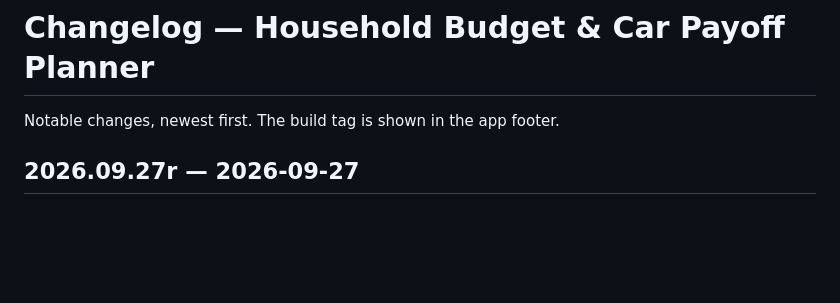
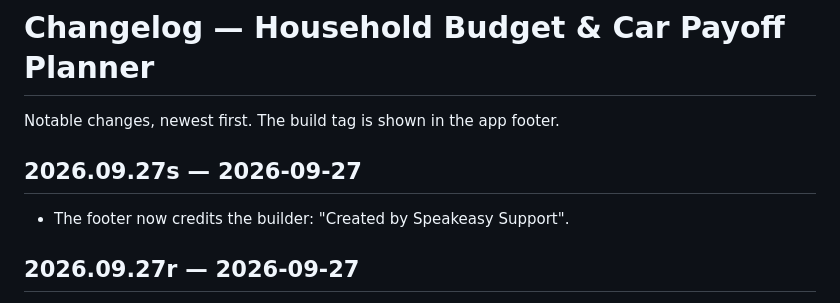
Before and after one commit to webbmike79-tech/household-budget-planner, a Markdown page: CHANGELOG.md, the part around the change. Rendered like a GitHub page; blank space fills up the shorter version.

Commit message:
Changelog: build 2026.09.27s

```diff
--- a/CHANGELOG.md
+++ b/CHANGELOG.md
@@ -1,6 +1,9 @@
 # Changelog — Household Budget & Car Payoff Planner
 
 Notable changes, newest first. The build tag is shown in the app footer.
+
+## 2026.09.27s — 2026-09-27
+- The footer now credits the builder: "Created by Speakeasy Support".
 
 ## 2026.09.27r — 2026-09-27
 - New "401(k) Contribution" dropdown (0%–15%) in the income section: the percent comes out of gross pre-tax for income tax and lowers the estimated take-home; it also flows into the paycheck presets. The old fixed 6%-plus-health presets are gone.
```
